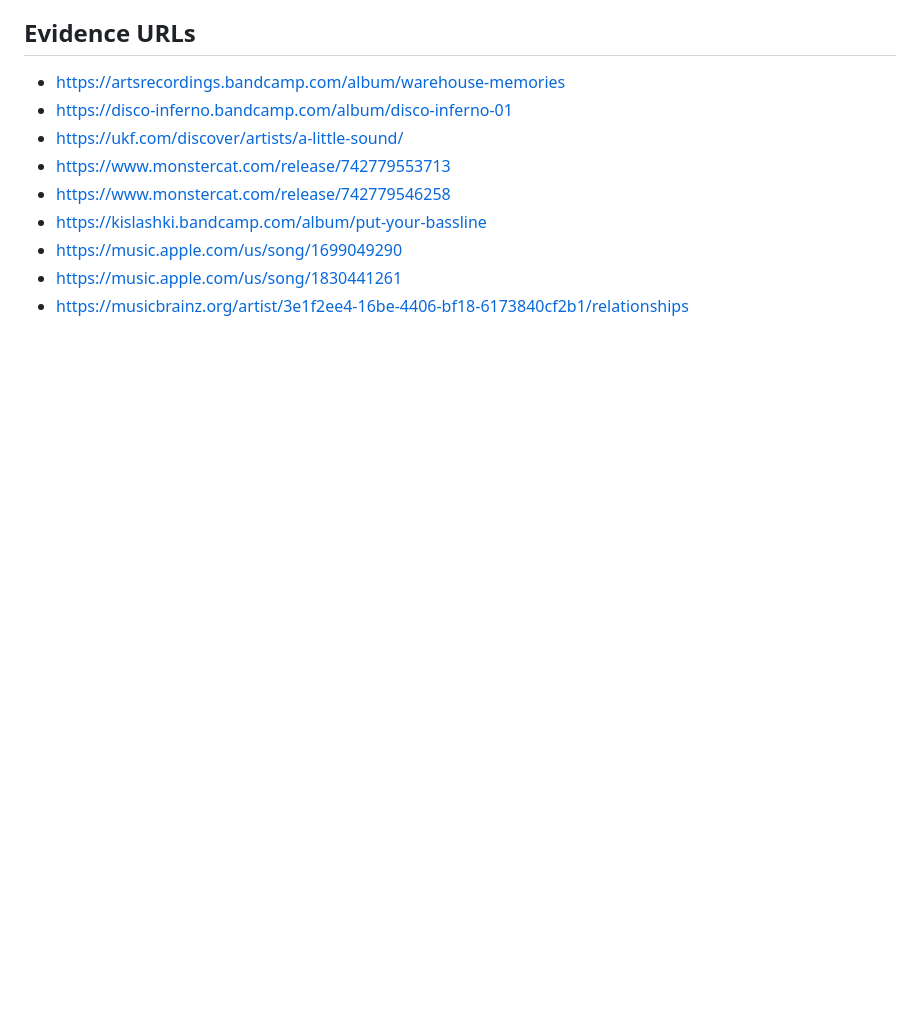
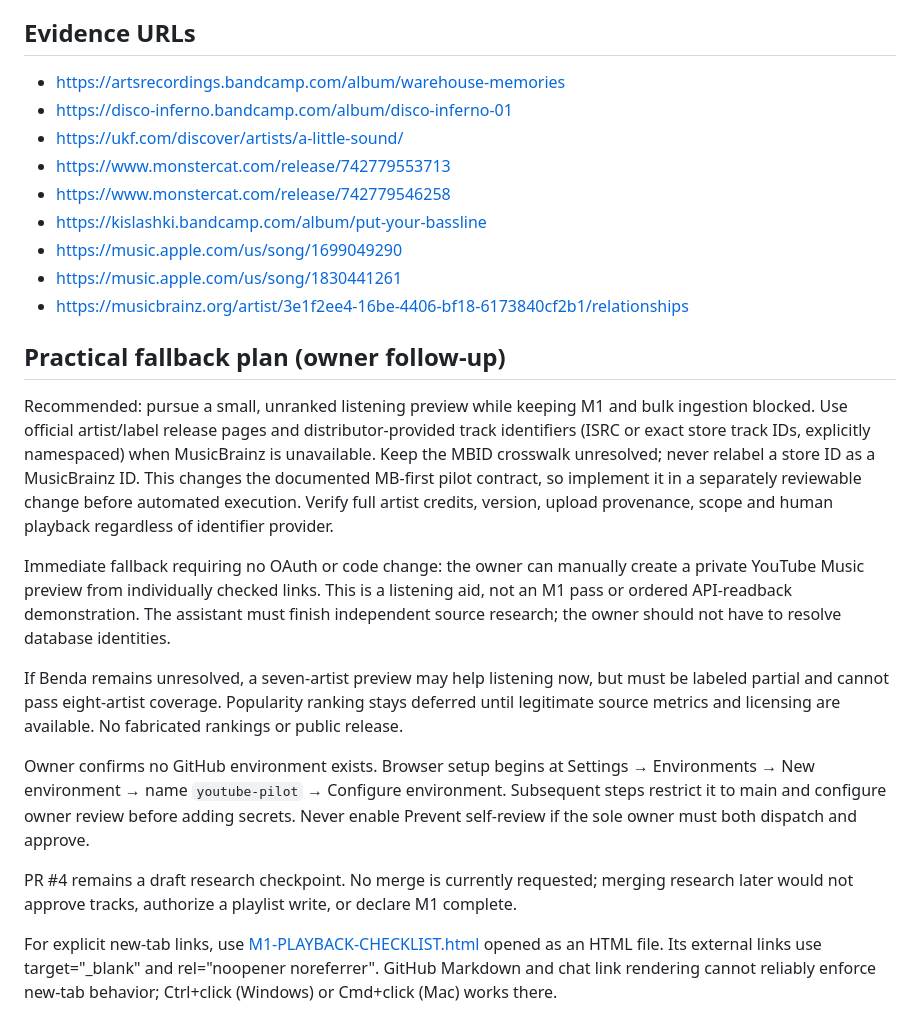
Before and after one commit to johnapaz/edc-listening-room, a Markdown page: docs/M1-PLAYBACK-REVIEW.md, the part around the change. Rendered like a GitHub page; blank space fills up the shorter version.

Commit message:
Document practical listening fallbacks and environment setup handoff

```diff
--- a/docs/M1-PLAYBACK-REVIEW.md
+++ b/docs/M1-PLAYBACK-REVIEW.md
@@ -69,3 +69,17 @@ Resume assistant research from the stored unresolved rows after MusicBrainz reco
 - https://music.apple.com/us/song/1699049290
 - https://music.apple.com/us/song/1830441261
 - https://musicbrainz.org/artist/3e1f2ee4-16be-4406-bf18-6173840cf2b1/relationships
+
+## Practical fallback plan (owner follow-up)
+
+Recommended: pursue a small, unranked listening preview while keeping M1 and bulk ingestion blocked. Use official artist/label release pages and distributor-provided track identifiers (ISRC or exact store track IDs, explicitly namespaced) when MusicBrainz is unavailable. Keep the MBID crosswalk unresolved; never relabel a store ID as a MusicBrainz ID. This changes the documented MB-first pilot contract, so implement it in a separately reviewable change before automated execution. Verify full artist credits, version, upload provenance, scope and human playback regardless of identifier provider.
+
+Immediate fallback requiring no OAuth or code change: the owner can manually create a private YouTube Music preview from individually checked links. This is a listening aid, not an M1 pass or ordered API-readback demonstration. The assistant must finish independent source research; the owner should not have to resolve database identities.
+
+If Benda remains unresolved, a seven-artist preview may help listening now, but must be labeled partial and cannot pass eight-artist coverage. Popularity ranking stays deferred until legitimate source metrics and licensing are available. No fabricated rankings or public release.
+
+Owner confirms no GitHub environment exists. Browser setup begins at Settings → Environments → New environment → name `youtube-pilot` → Configure environment. Subsequent steps restrict it to main and configure owner review before adding secrets. Never enable Prevent self-review if the sole owner must both dispatch and approve.
+
+PR #4 remains a draft research checkpoint. No merge is currently requested; merging research later would not approve tracks, authorize a playlist write, or declare M1 complete.
+
+For explicit new-tab links, use [M1-PLAYBACK-CHECKLIST.html](M1-PLAYBACK-CHECKLIST.html) opened as an HTML file. Its external links use target="_blank" and rel="noopener noreferrer". GitHub Markdown and chat link rendering cannot reliably enforce new-tab behavior; Ctrl+click (Windows) or Cmd+click (Mac) works there.
```
